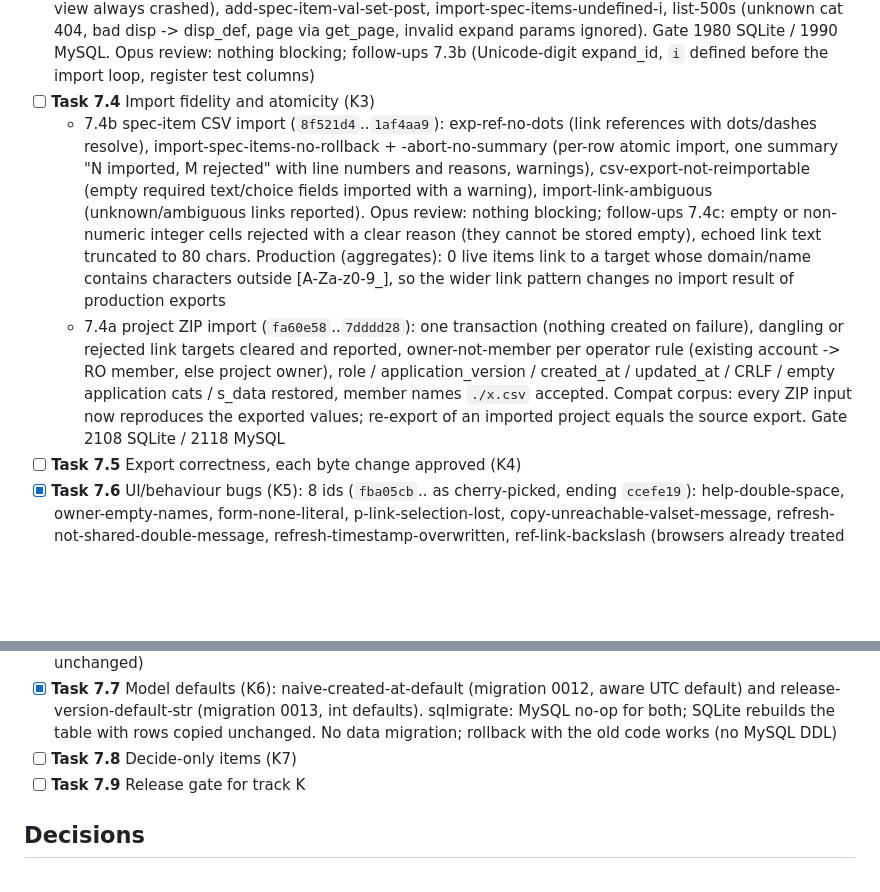
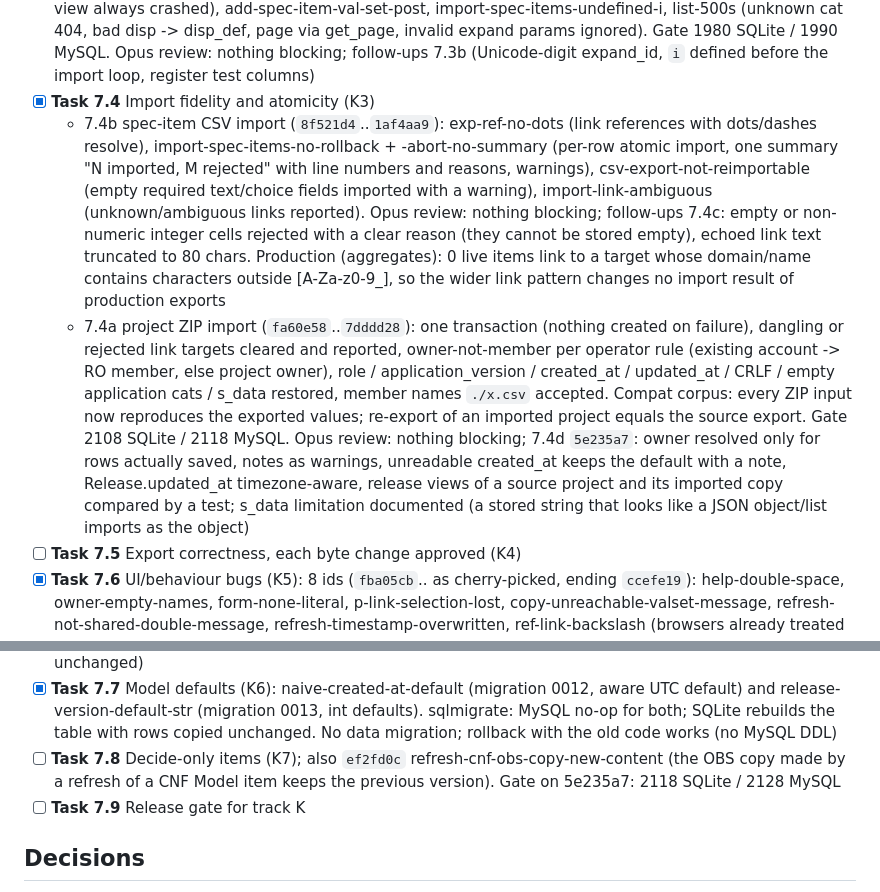
Before and after one commit to pnp-software/cordetfw_editor, a Markdown page: docs/migration/tasks.md, 2 parts joined by grey strips. GitHub-like rendering; blank space fills up the shorter version.

Commit message:
Record Tasks 7.4d and refresh-cnf-obs-copy-new-content
Co-Authored-By: Claude Opus 5.5 <noreply@anthropic.com>

```diff
--- a/docs/migration/tasks.md
+++ b/docs/migration/tasks.md
@@ -178,7 +178,7 @@ Branched from `upgrade/django-lts` at c602bbb (local tag `track-s-rc1`) on 2026-
   crashed), add-spec-item-val-set-post, import-spec-items-undefined-i, list-500s (unknown cat 404, bad disp -> disp_def,
   page via get_page, invalid expand params ignored). Gate 1980 SQLite / 1990 MySQL. Opus review: nothing blocking;
   follow-ups 7.3b (Unicode-digit expand_id, `i` defined before the import loop, register test columns)
-- [ ] **Task 7.4** Import fidelity and atomicity (K3)
+- [x] **Task 7.4** Import fidelity and atomicity (K3)
   - 7.4b spec-item CSV import (`8f521d4`..`1af4aa9`): exp-ref-no-dots (link references with dots/dashes resolve),
     import-spec-items-no-rollback + -abort-no-summary (per-row atomic import, one summary "N imported, M rejected"
     with line numbers and reasons, warnings), csv-export-not-reimportable (empty required text/choice fields
@@ -191,7 +191,11 @@ Branched from `upgrade/django-lts` at c602bbb (local tag `track-s-rc1`) on 2026-
     rejected link targets cleared and reported, owner-not-member per operator rule (existing account -> RO member,
     else project owner), role / application_version / created_at / updated_at / CRLF / empty application cats /
     s_data restored, member names `./x.csv` accepted. Compat corpus: every ZIP input now reproduces the exported
-    values; re-export of an imported project equals the source export. Gate 2108 SQLite / 2118 MySQL
+    values; re-export of an imported project equals the source export. Gate 2108 SQLite / 2118 MySQL.
+    Opus review: nothing blocking; 7.4d `5e235a7`: owner resolved only for rows actually saved, notes as warnings,
+    unreadable created_at keeps the default with a note, Release.updated_at timezone-aware, release views of a
+    source project and its imported copy compared by a test; s_data limitation documented (a stored string that
+    looks like a JSON object/list imports as the object)
 - [ ] **Task 7.5** Export correctness, each byte change approved (K4)
 - [x] **Task 7.6** UI/behaviour bugs (K5): 8 ids (`fba05cb`.. as cherry-picked, ending `ccefe19`): help-double-space,
   owner-empty-names, form-none-literal, p-link-selection-lost, copy-unreachable-valset-message,
@@ -206,7 +210,8 @@ Branched from `upgrade/django-lts` at c602bbb (local tag `track-s-rc1`) on 2026-
 - [x] **Task 7.7** Model defaults (K6): naive-created-at-default (migration 0012, aware UTC default) and
   release-version-default-str (migration 0013, int defaults). sqlmigrate: MySQL no-op for both; SQLite rebuilds the
   table with rows copied unchanged. No data migration; rollback with the old code works (no MySQL DDL)
-- [ ] **Task 7.8** Decide-only items (K7)
+- [ ] **Task 7.8** Decide-only items (K7); also `ef2fd0c` refresh-cnf-obs-copy-new-content (the OBS copy made by
+  a refresh of a CNF Model item keeps the previous version). Gate on 5e235a7: 2118 SQLite / 2128 MySQL
 - [ ] **Task 7.9** Release gate for track K
 
 ## Decisions
```
